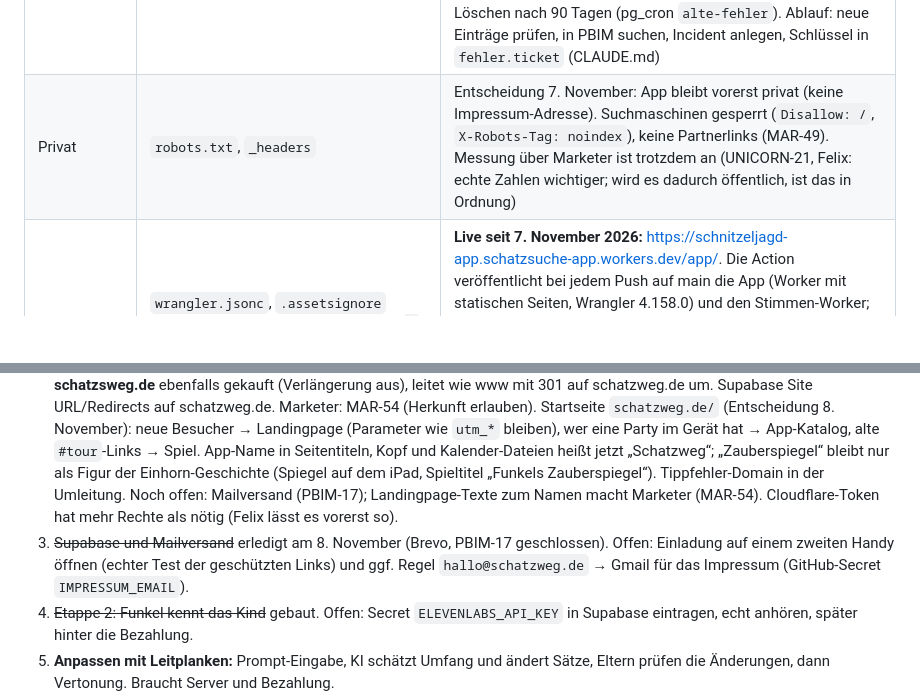
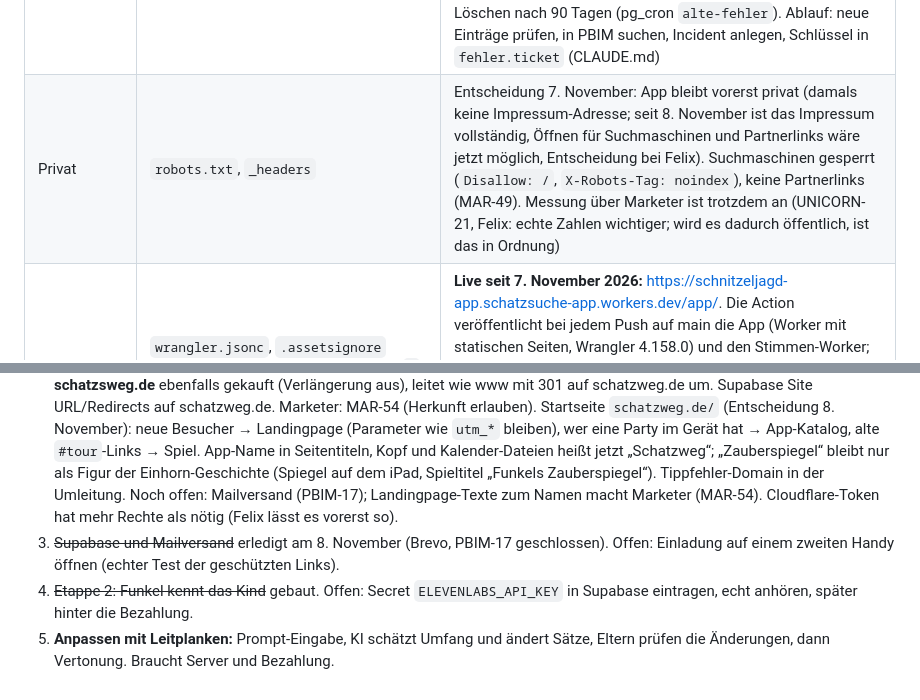
Before and after one commit to dafelix1888/einhorn, a Markdown page: STATUS.md, 2 parts joined by grey strips. Drawn GitHub-style; blank space fills up the shorter version.

Commit message:
STATUS: Impressum vollständig (#90)
Claude-Session: https://claude.ai/code/session_013npLMfs3YV8fipeyUFTzdq

Co-authored-by: Claude <noreply@anthropic.com>

```diff
--- a/STATUS.md
+++ b/STATUS.md
@@ -33,5 +33,5 @@ Aus der Einhorn-Schnitzeljagd vom Geburtstag wird eine Plattform für Schnitzelj
 | Fehler erfassen | `app/fehler.js`, Supabase `fehler`, `fehler_melden` | Jede App-Seite (außer Landingpage) meldet Abstürze anonym: Seite ohne Parameter, Meldung, Datei/Zeile, Stapel, Git-Stand (`__VERSION__` setzt die Cloudflare-Action), Browser. Schlüssel aus Links werden im Browser und in der Datenbank entfernt. Höchstens 5 je Seitenaufruf, gleiche Meldungen werden gezählt, „kein Netz“ und Browser-Erweiterungen ignoriert, lokal aus. Löschen nach 90 Tagen (pg_cron `alte-fehler`). Ablauf: neue Einträge prüfen, in PBIM suchen, Incident anlegen, Schlüssel in `fehler.ticket` (CLAUDE.md) |
-| Privat | `robots.txt`, `_headers` | Entscheidung 7. November: App bleibt vorerst privat (keine Impressum-Adresse). Suchmaschinen gesperrt (`Disallow: /`, `X-Robots-Tag: noindex`), keine Partnerlinks (MAR-49). Messung über Marketer ist trotzdem an (UNICORN-21, Felix: echte Zahlen wichtiger; wird es dadurch öffentlich, ist das in Ordnung) |
+| Privat | `robots.txt`, `_headers` | Entscheidung 7. November: App bleibt vorerst privat (damals keine Impressum-Adresse; seit 8. November ist das Impressum vollständig, Öffnen für Suchmaschinen und Partnerlinks wäre jetzt möglich, Entscheidung bei Felix). Suchmaschinen gesperrt (`Disallow: /`, `X-Robots-Tag: noindex`), keine Partnerlinks (MAR-49). Messung über Marketer ist trotzdem an (UNICORN-21, Felix: echte Zahlen wichtiger; wird es dadurch öffentlich, ist das in Ordnung) |
 | Hosting Cloudflare | `wrangler.jsonc`, `.assetsignore` (Einträge nur für den Hauptordner mit `/` beginnen, sonst gelten sie überall: PBIM-18, `tests/auslieferung.test.cjs`), `_headers`, `.github/workflows/cloudflare.yml` | **Live seit 7. November 2026:** <https://schnitzeljagd-app.schatzsuche-app.workers.dev/app/>. Die Action veröffentlicht bei jedem Push auf main die App (Worker mit statischen Seiten, Wrangler 4.158.0) und den Stimmen-Worker; legt beim ersten Lauf die workers.dev-Adresse an. GitHub-Secret `CLOUDFLARE_API_TOKEN`, ElevenLabs-Schlüssel kommt aus dem GitHub-Secret. Interne Dateien (server, worker, wrangler.jsonc, Markdown) werden nicht ausgeliefert (geprüft: 404). Grund für den Wechsel: GitHub Pages erlaubt keine kommerzielle Nutzung. GitHub Pages läuft parallel weiter; das alte Original (`original.html`, Stimmendatei über 25 MB) bleibt nur dort. Offen: eigene Domain |
 | Karten-Worker | `worker/karte.js`, `worker/karte.toml` | Zwischenstation für alle Kartendienste des Planers (`/suche` Photon, `/adresse` Nominatim, `/overpass`, `/hoehe` Open-Meteo), Adresse in `app/config.json` (`kartenUrl`). Meldet sich mit eigenem User-Agent an (Regeln von Nominatim/Overpass), merkt Antworten im Cloudflare-Cache (Adresse 30 Tage, Overpass 14 Tage, Höhen 1 Jahr), Overpass mit drei Servern nacheinander, bei Ausfall springt eine ältere Antwort ein. Nur Herkünfte der App, nur Overpass-Abfragen wie vom Planer (JSON, Umkreis bis 5 km). Fällt der Worker aus, fragt der Planer wie früher direkt. Kartenkacheln kommen weiter direkt von OpenStreetMap (bei echtem Verkehr eigenen Kachel-Anbieter wählen). Tests: `tests/planer.test.cjs` (nachgebaute Nachbarschaft, Route mit 7 Stationen, mit und ohne Worker), `tests/karte-worker.test.cjs` |
 | Live-Stimmen | `worker/` | Cloudflare Worker für Ortsansagen, nur Vorlagen-Sätze, mit Cache. **Live:** <https://schnitzeljagd-stimmen.schatzsuche-app.workers.dev>, in `app/config.json` (`liveUrl`) eingetragen. Erlaubte Herkünfte: GitHub Pages, workers.dev-Adresse, localhost (geprüft: fremde Herkunft 403, fremder Satz 400) |
@@ -53,7 +53,7 @@ Aus der Einhorn-Schnitzeljagd vom Geburtstag wird eine Plattform für Schnitzelj
 
 1. **Echter Test durch Felix:** Party anlegen, Route bei euch planen, Link aufs iPad, Bereit-Check, Einladungs- und Vorausgeher-Link aufs Handy. Bisher ist alles nur mit nachgebauten Kartendaten getestet.
 2. ~~Worker einrichten~~ erledigt über die Cloudflare-Action. **Domain live seit 8. November: schatzweg.de** (Marke „Schatzweg“; INWX, Nameserver dexter/michelle.ns.cloudflare.com). App-Worker mit eigener Domain `schatzweg.de`, Worker `schatzweg-umleitung` (`worker/umleitung.*`) leitet `www.schatzweg.de` mit 301 um (Pfad und Parameter bleiben). Tippfehler-Domain **schatzsweg.de** ebenfalls gekauft (Verlängerung aus), leitet wie www mit 301 auf schatzweg.de um. Supabase Site URL/Redirects auf schatzweg.de. Marketer: MAR-54 (Herkunft erlauben). Startseite `schatzweg.de/` (Entscheidung 8. November): neue Besucher → Landingpage (Parameter wie `utm_*` bleiben), wer eine Party im Gerät hat → App-Katalog, alte `#tour`-Links → Spiel. App-Name in Seitentiteln, Kopf und Kalender-Dateien heißt jetzt „Schatzweg“; „Zauberspiegel“ bleibt nur als Figur der Einhorn-Geschichte (Spiegel auf dem iPad, Spieltitel „Funkels Zauberspiegel“). Tippfehler-Domain in der Umleitung. Noch offen: Mailversand (PBIM-17); Landingpage-Texte zum Namen macht Marketer (MAR-54). Cloudflare-Token hat mehr Rechte als nötig (Felix lässt es vorerst so).
-3. ~~Supabase und Mailversand~~ erledigt am 8. November (Brevo, PBIM-17 geschlossen). Offen: Einladung auf einem zweiten Handy öffnen (echter Test der geschützten Links) und ggf. Regel `hallo@schatzweg.de` → Gmail für das Impressum (GitHub-Secret `IMPRESSUM_EMAIL`).
+3. ~~Supabase und Mailversand~~ erledigt am 8. November (Brevo, PBIM-17 geschlossen). Offen: Einladung auf einem zweiten Handy öffnen (echter Test der geschützten Links).
 4. ~~Etappe 2: Funkel kennt das Kind~~ gebaut. Offen: Secret `ELEVENLABS_API_KEY` in Supabase eintragen, echt anhören, später hinter die Bezahlung.
 5. **Anpassen mit Leitplanken:** Prompt-Eingabe, KI schätzt Umfang und ändert Sätze, Eltern prüfen die Änderungen, dann Vertonung. Braucht Server und Bezahlung.
 6. ~~Planer und Spiel im dunklen Stil~~ erledigt in PR #41. Offen: echter Test auf iPad und Handy (dunkle OSM-Karte mit echten Kacheln, Ziehen per Touch).
```
Also changed, not shown: other parts of STATUS.md (+1 -1 lines).
